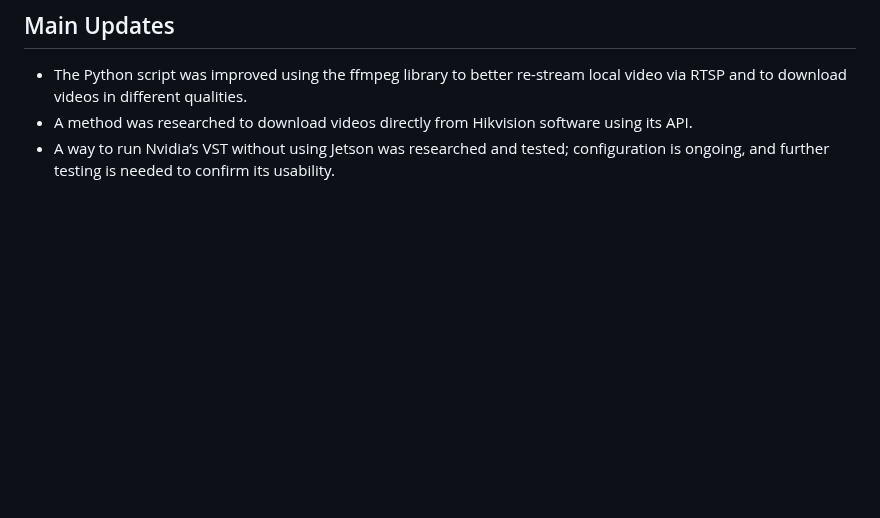
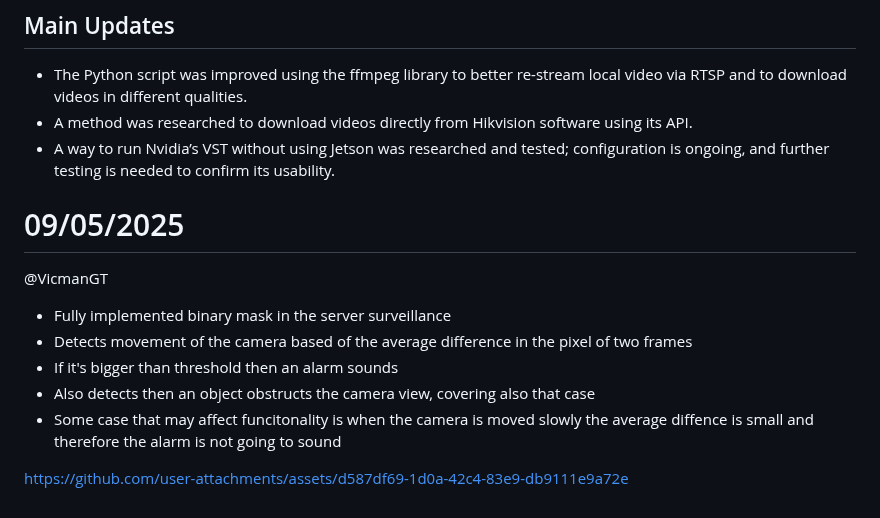
Before and after one commit to covenant-org/luminary, a Markdown page: isaac_sim_lab/reports_05_2025.md, the part around the change. Rendered like a GitHub page; blank space fills up the shorter version.

```diff
--- a/isaac_sim_lab/reports_05_2025.md
+++ b/isaac_sim_lab/reports_05_2025.md
@@ -147,3 +147,13 @@ VLC is unable to open the MRL 'v4l2:///dev/video1'. Check the log for details.
 - The Python script was improved using the ffmpeg library to better re-stream local video via RTSP and to download videos in different qualities.
 - A method was researched to download videos directly from Hikvision software using its API.
 - A way to run Nvidia’s VST without using Jetson was researched and tested; configuration is ongoing, and further testing is needed to confirm its usability.
+
+# 09/05/2025
+@VicmanGT
+- Fully implemented binary mask in the server surveillance
+- Detects movement of the camera based of the average difference in the pixel of two frames
+- If it's bigger than threshold then an alarm sounds
+- Also detects then an object obstructs the camera view, covering also that case
+- Some case that may affect funcitonality is when the camera is moved slowly the average diffence is small and therefore the alarm is not going to sound
+
+https://github.com/user-attachments/assets/d587df69-1d0a-42c4-83e9-db9111e9a72e
```
